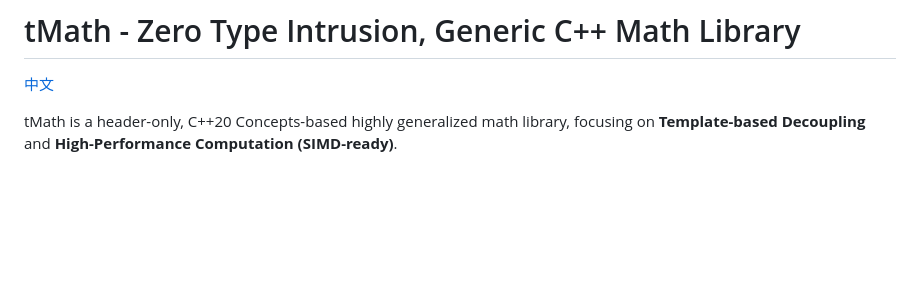
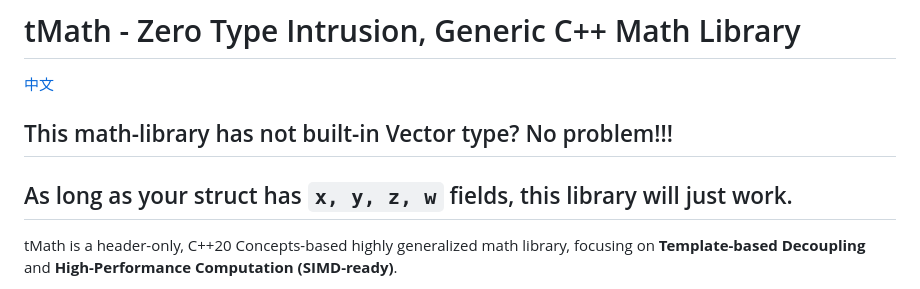
Before and after one commit to programmer-lx/tMath, a Markdown page: README.md, the part around the change. Rendered like a GitHub page; blank space fills up the shorter version.

```diff
--- a/README.md
+++ b/README.md
@@ -1,6 +1,10 @@
 # tMath - Zero Type Intrusion, Generic C++ Math Library
 
 [中文](README-CN.md)
+
+## This math-library has not built-in Vector type? No problem!!!
+## As long as your struct has `x, y, z, w` fields, this library will just work.
+
 
 tMath is a header-only, C++20 Concepts-based highly generalized math library, focusing on **Template-based Decoupling** and **High-Performance Computation (SIMD-ready)**.
 
```
Also changed, not shown: README-CN.md (+4 -0 lines).
